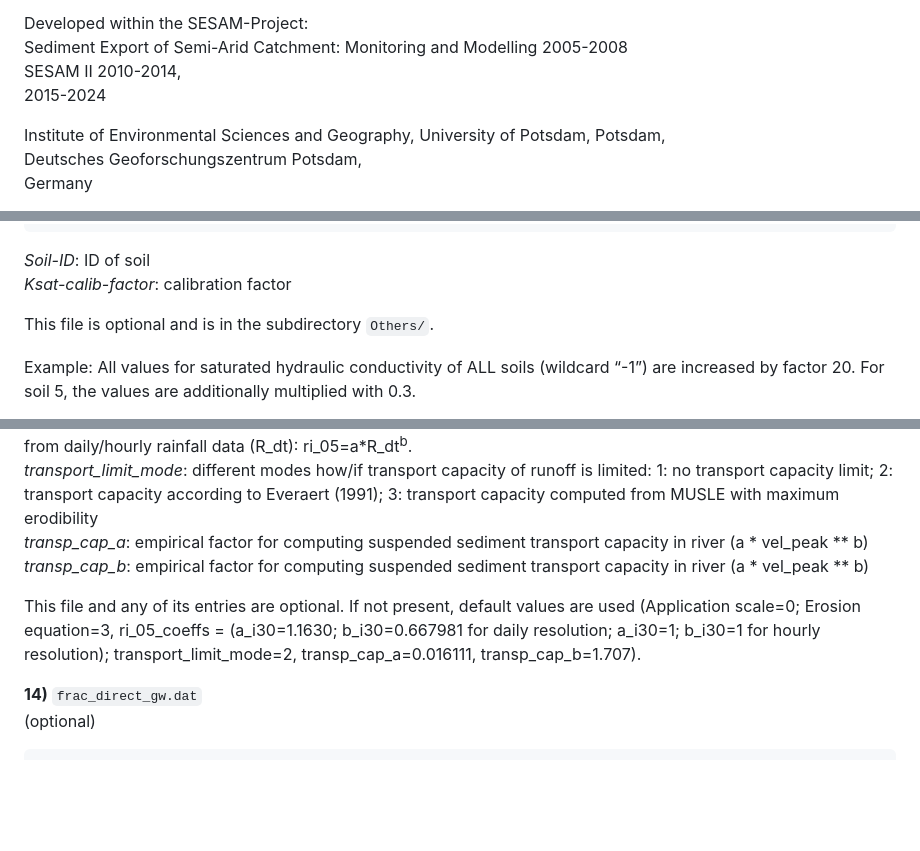
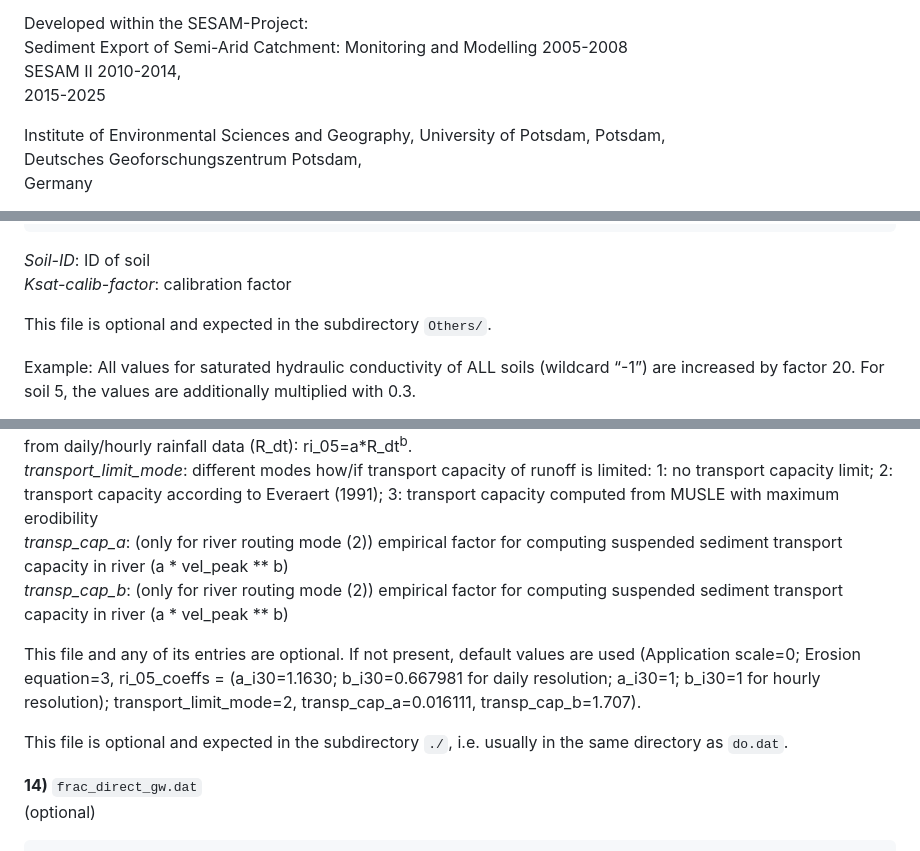
Before and after one commit to TillF/WASA-SED, a Markdown page: docs/index.md, 3 parts joined by grey strips. Rendered like a GitHub page; blank space fills up the shorter version.

Commit message:
ENH: improved docu

````diff
--- a/docs/index.md
+++ b/docs/index.md
@@ -10,7 +10,7 @@ WASA-SED rev_278**
 Developed within the SESAM-Project:<br>
 Sediment Export of Semi-Arid Catchment: Monitoring and Modelling 2005-2008<br>
 SESAM II 2010-2014,<br>
-2015-2024
+2015-2025
 
 Institute of Environmental Sciences and Geography, University of Potsdam, Potsdam,<br>
 Deutsches Geoforschungszentrum Potsdam,<br>
@@ -892,7 +892,7 @@ Soil-ID,	Ksat-calib-factor
 *Soil-ID*:	ID of soil<br>
 *Ksat-calib-factor*:	calibration factor
 
-This file is optional and is in the subdirectory ```Others/```.
+This file is optional and expected in the subdirectory ```Others/```.
 
 Example: All values for saturated hydraulic conductivity of ALL soils (wildcard “-1”) are increased by factor 20. For soil 5, the values are additionally multiplied with 0.3.
 
@@ -914,10 +914,12 @@ transp_cap_b	1.807
 *Erosion equation*:		erosion equation to be used 1: USLE, 2: Onstad-Foster, 3: MUSLE, 4: MUST<br>
 *ri\_05\_coeffs*:	needed for USLE and OF: coefficients for estimation of maximum half-hour rainfall intensity (ri\_05) from daily/hourly rainfall data (R\_dt): ri\_05=a\*R\_dt<sup>b</sup>. <br>
 *transport\_limit\_mode*:		different modes how/if transport capacity of runoff is limited: 1: no transport capacity limit; 2: transport capacity according to Everaert (1991); 3: transport capacity computed from MUSLE with maximum erodibility<br>
-*transp\_cap\_a*:	empirical factor for computing suspended sediment transport capacity in river (a \* vel_peak \*\* b)<br>
-*transp\_cap\_b*:		empirical factor for computing suspended sediment transport capacity in river (a \* vel_peak \*\* b)
+*transp\_cap\_a*:	(only for river routing mode (2)) empirical factor for computing suspended sediment transport capacity in river (a \* vel_peak \*\* b)<br>
+*transp\_cap\_b*:		(only for river routing mode (2)) empirical factor for computing suspended sediment transport capacity in river (a \* vel_peak \*\* b)
 
 This file and any of its entries are optional. If not present, default values are used (Application scale=0; Erosion equation=3, ri\_05\_coeffs = (a\_i30=1.1630; b\_i30=0.667981 for daily resolution;  a\_i30=1; b\_i30=1 for hourly resolution); transport\_limit\_mode=2, transp\_cap\_a=0.016111, transp\_cap\_b=1.707).
+
+This file is optional and expected in the subdirectory ```./```, i.e. usually in the same directory as ```do.dat```.
 
 **14)** ```frac_direct_gw.dat```<br>
 (optional)
````
Also changed, not shown: other parts of docs/index.md (+3 -3 lines).
